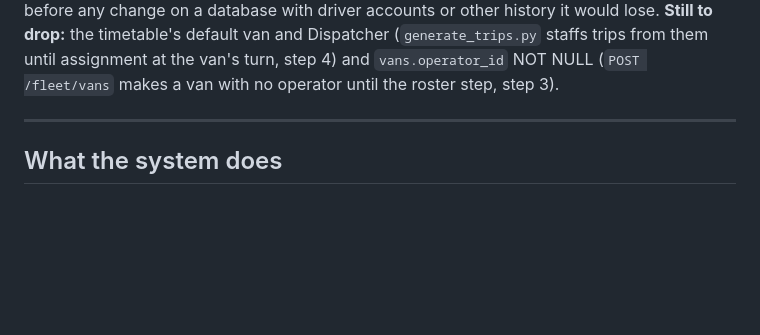
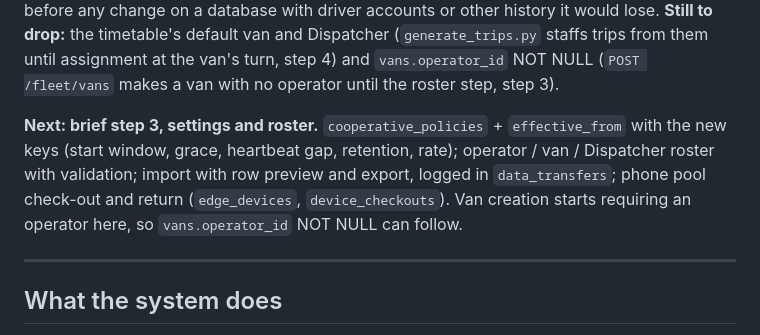
Before and after one commit to 16-Bit-mushroom/SabayGo, a Markdown page: CLAUDE.md, the part around the change. Drawn GitHub-style; blank space fills up the shorter version.

Commit message:
docs: point CLAUDE.md at rev 468 step 3
Co-Authored-By: Claude Opus 5.5 <noreply@anthropic.com>

```diff
--- a/CLAUDE.md
+++ b/CLAUDE.md
@@ -86,6 +86,14 @@ the timetable's default van and Dispatcher (`generate_trips.py` staffs
 trips from them until assignment at the van's turn, step 4) and
 `vans.operator_id` NOT NULL (`POST /fleet/vans` makes a van with no
 operator until the roster step, step 3).
+
+**Next: brief step 3, settings and roster.** `cooperative_policies` +
+`effective_from` with the new keys (start window, grace, heartbeat gap,
+retention, rate); operator / van / Dispatcher roster with validation;
+import with row preview and export, logged in `data_transfers`; phone
+pool check-out and return (`edge_devices`, `device_checkouts`). Van
+creation starts requiring an operator here, so `vans.operator_id` NOT NULL
+can follow.
 
 ---
 
```
